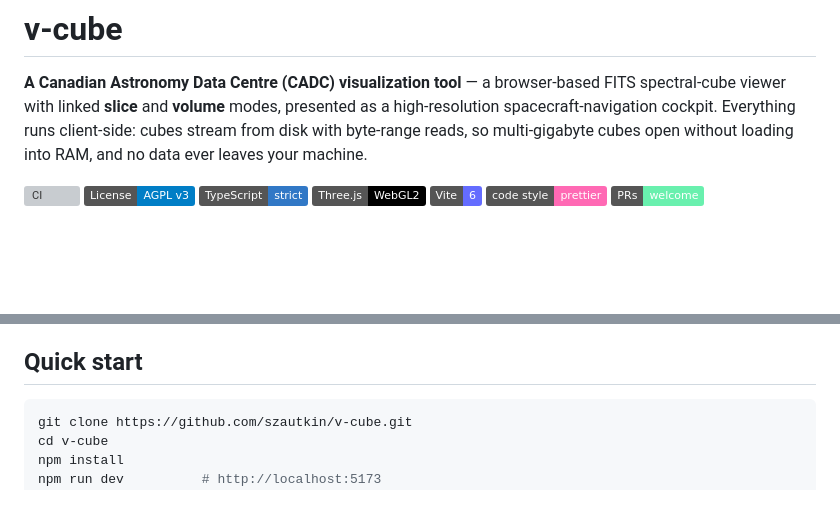
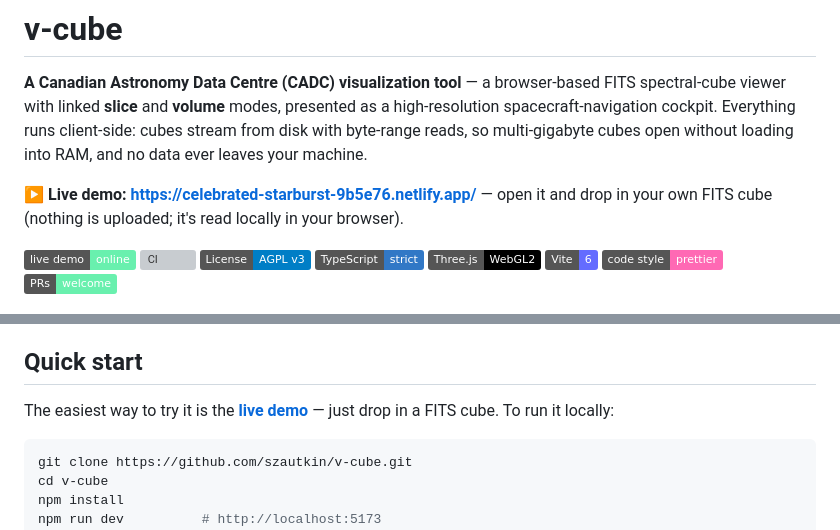
Before and after one commit to szautkin/v-cube, a Markdown page: README.md, 2 parts joined by grey strips. Drawn GitHub-style; badges without logos; blank space fills up the shorter version; grey boxes are pictures that could not be loaded.

Commit message:
docs: add live demo link (Netlify)
Co-Authored-By: Claude Opus 4.8 (1M context) <noreply@anthropic.com>

````diff
--- a/README.md
+++ b/README.md
@@ -6,6 +6,9 @@ high-resolution spacecraft-navigation cockpit. Everything runs client-side: cube
 from disk with byte-range reads, so multi-gigabyte cubes open without loading into RAM, and
 no data ever leaves your machine.
 
+**▶ Live demo: https://celebrated-starburst-9b5e76.netlify.app/** — open it and drop in your own FITS cube (nothing is uploaded; it's read locally in your browser).
+
+[![Live demo](https://img.shields.io/badge/live_demo-online-69f0ae.svg)](https://celebrated-starburst-9b5e76.netlify.app/)
 [![CI](https://github.com/szautkin/v-cube/actions/workflows/ci.yml/badge.svg)](https://github.com/szautkin/v-cube/actions/workflows/ci.yml)
 [![License: AGPL v3](https://img.shields.io/badge/License-AGPL_v3-blue.svg)](LICENSE)
 [![TypeScript](https://img.shields.io/badge/TypeScript-strict-3178c6.svg)](https://www.typescriptlang.org/)
@@ -61,6 +64,9 @@ in one is bright in the other — but only slice mode tells you _how_ bright.
   and renders at reduced resolution while you interact, refining when you stop.
 
 ## Quick start
+
+The easiest way to try it is the **[live demo](https://celebrated-starburst-9b5e76.netlify.app/)** —
+just drop in a FITS cube. To run it locally:
 
 ```bash
 git clone https://github.com/szautkin/v-cube.git
````
